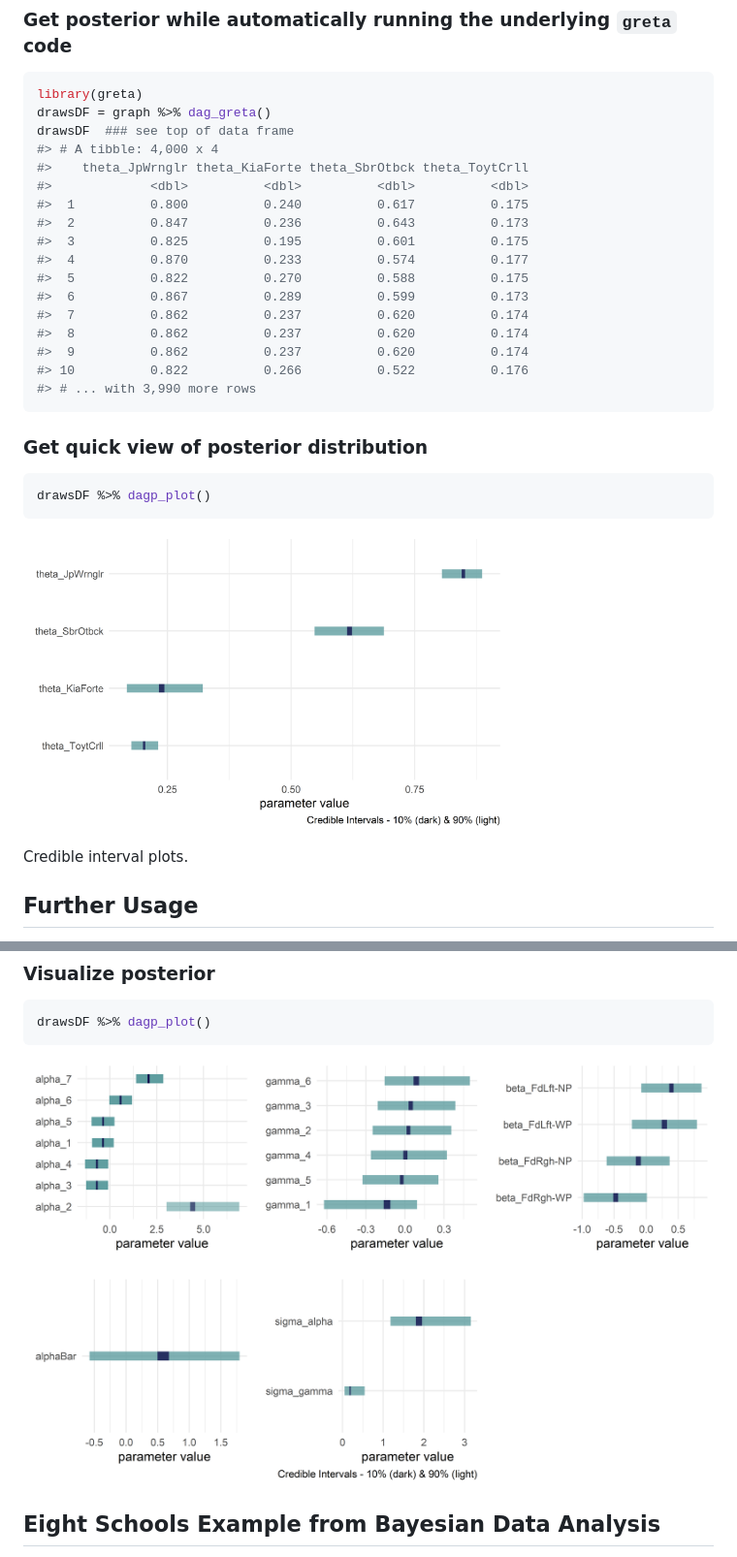
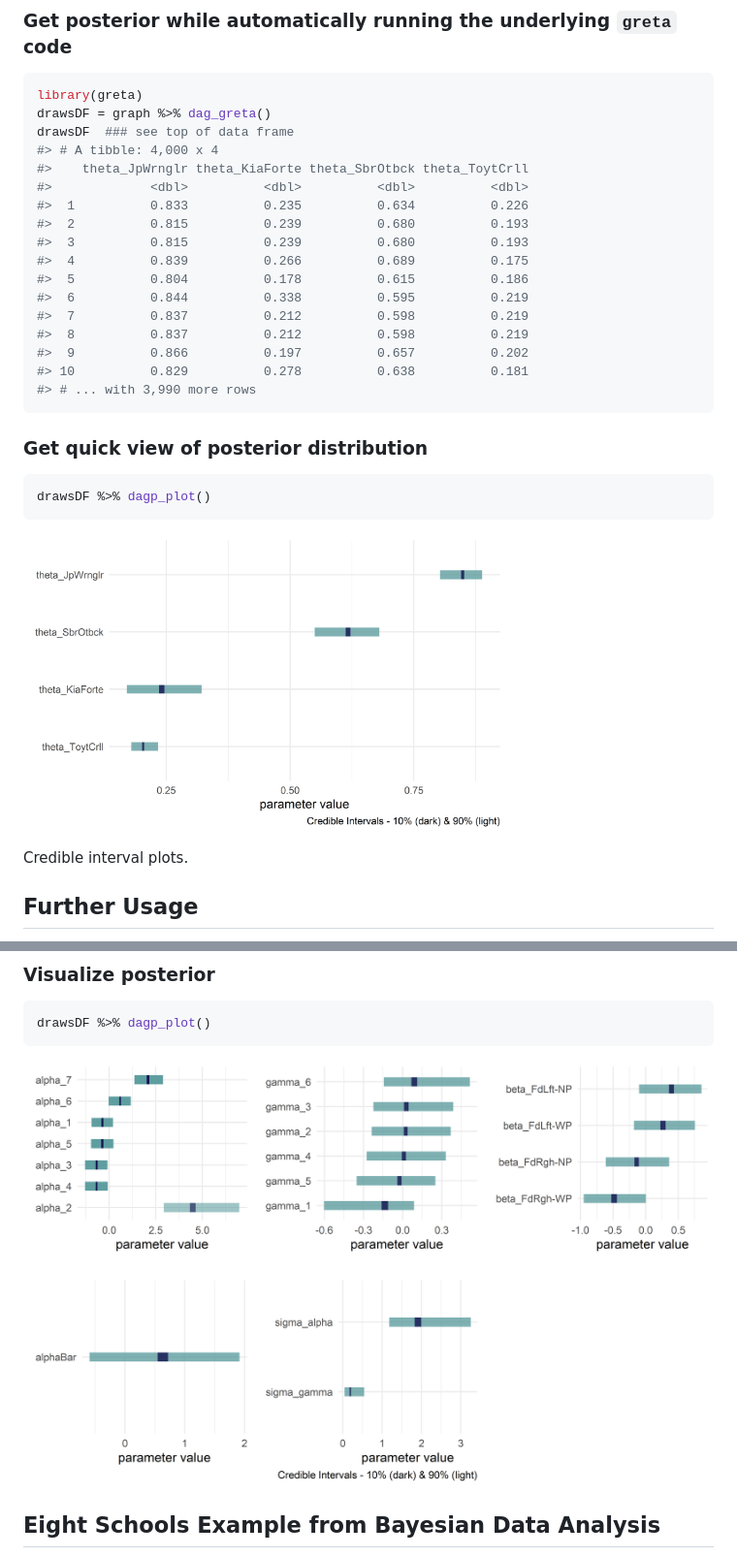
Before and after one commit to flyaflya/causact, a Markdown page: README.md, 2 parts joined by grey strips. Shown: that part at 97% size. Rendered like a GitHub page; pictures changed too: man/figures/chimpsGraphPost-1.png, man/figures/gretaPost-1.png.

````diff
--- a/README.md
+++ b/README.md
@@ -118,16 +118,16 @@ drawsDF  ### see top of data frame
 #> # A tibble: 4,000 x 4
 #>    theta_JpWrnglr theta_KiaForte theta_SbrOtbck theta_ToytCrll
 #>             <dbl>          <dbl>          <dbl>          <dbl>
-#>  1          0.800          0.240          0.617          0.175
-#>  2          0.847          0.236          0.643          0.173
-#>  3          0.825          0.195          0.601          0.175
-#>  4          0.870          0.233          0.574          0.177
-#>  5          0.822          0.270          0.588          0.175
-#>  6          0.867          0.289          0.599          0.173
-#>  7          0.862          0.237          0.620          0.174
-#>  8          0.862          0.237          0.620          0.174
-#>  9          0.862          0.237          0.620          0.174
-#> 10          0.822          0.266          0.522          0.176
+#>  1          0.833          0.235          0.634          0.226
+#>  2          0.815          0.239          0.680          0.193
+#>  3          0.815          0.239          0.680          0.193
+#>  4          0.839          0.266          0.689          0.175
+#>  5          0.804          0.178          0.615          0.186
+#>  6          0.844          0.338          0.595          0.219
+#>  7          0.837          0.212          0.598          0.219
+#>  8          0.837          0.212          0.598          0.219
+#>  9          0.866          0.197          0.657          0.202
+#> 10          0.829          0.278          0.638          0.181
 #> # ... with 3,990 more rows
 ```
 
````
Also changed, not shown: NEWS.md (+6 -1 lines), cran-comments.md (+4 -3 lines), 4 other files.
